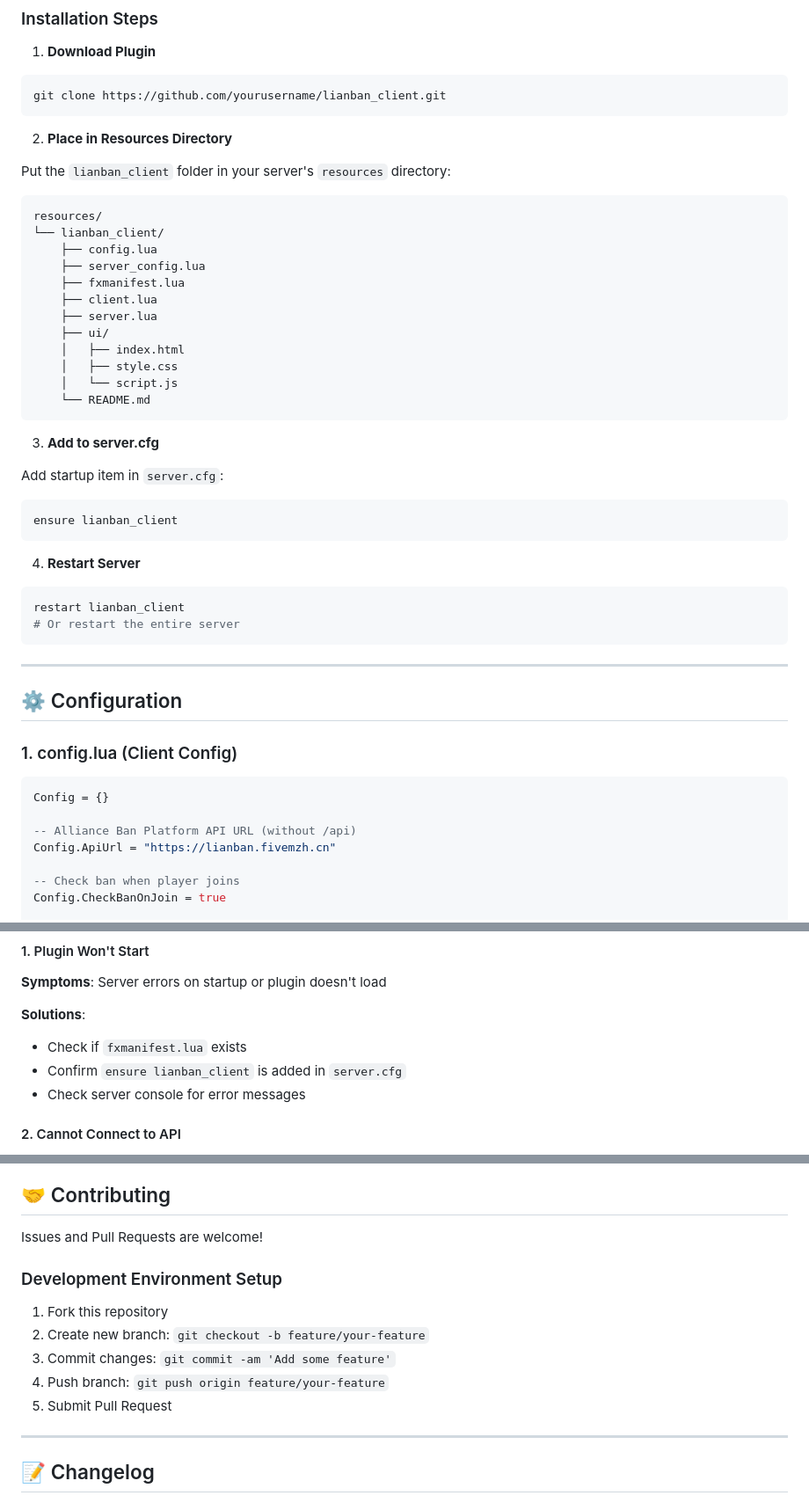
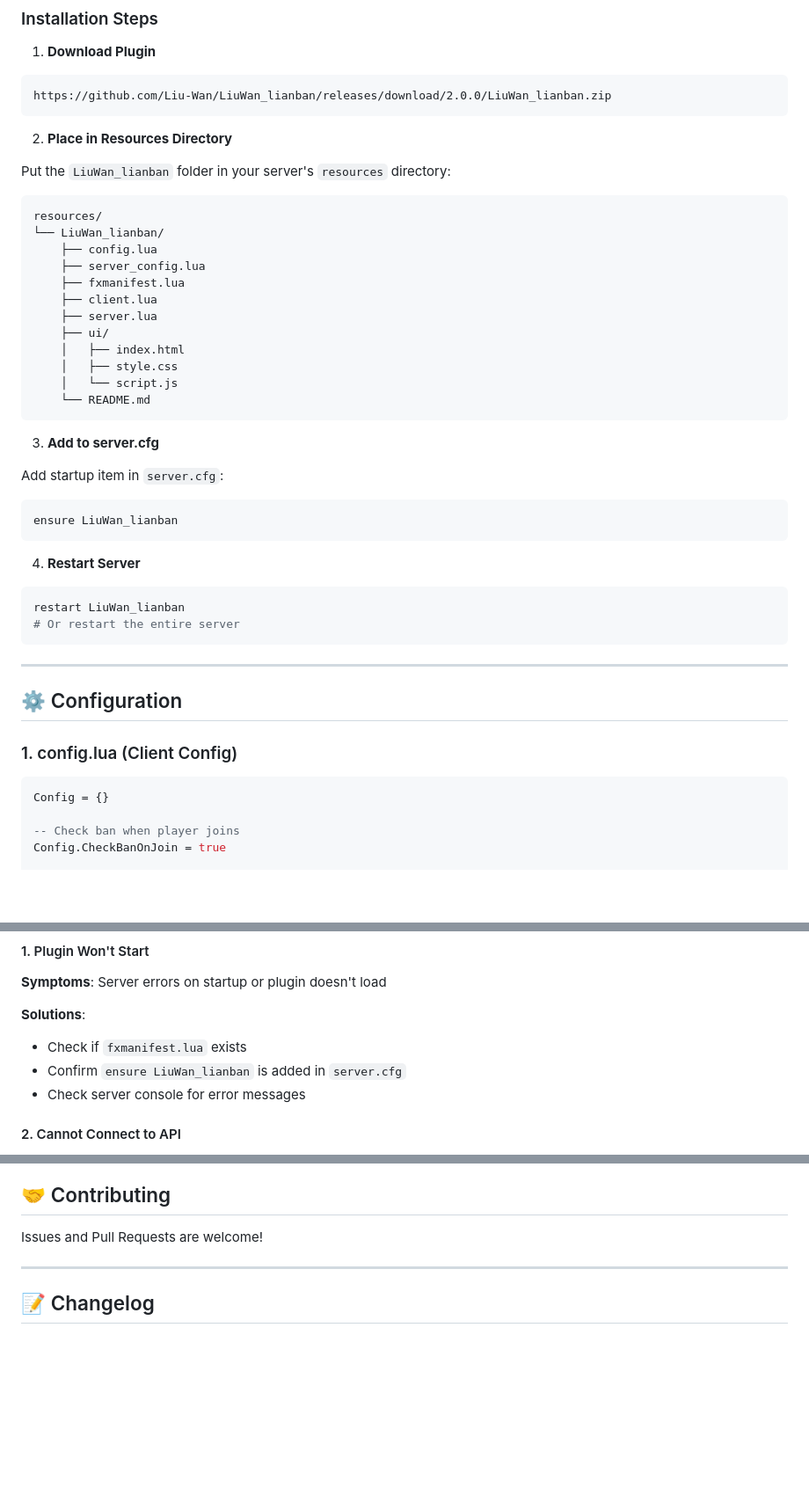
Before and after one commit to Liu-Wan/LiuWan_lianban, a Markdown page: README_EN.md, 3 parts joined by grey strips. Shown at 88% size. GitHub-like rendering; blank space fills up the shorter version.

````diff
--- a/README_EN.md
+++ b/README_EN.md
@@ -73,17 +73,17 @@ This plugin connects to the Alliance Ban Platform via API to achieve:
 
 1. **Download Plugin**
 
-```bash
-git clone https://github.com/yourusername/lianban_client.git
+```
+https://github.com/Liu-Wan/LiuWan_lianban/releases/download/2.0.0/LiuWan_lianban.zip
 ```
 
 2. **Place in Resources Directory**
 
-Put the `lianban_client` folder in your server's `resources` directory:
+Put the `LiuWan_lianban` folder in your server's `resources` directory:
 
 ```
 resources/
-└── lianban_client/
+└── LiuWan_lianban/
     ├── config.lua
     ├── server_config.lua
     ├── fxmanifest.lua
@@ -101,13 +101,13 @@ resources/
 Add startup item in `server.cfg`:
 
 ```cfg
-ensure lianban_client
+ensure LiuWan_lianban
 ```
 
 4. **Restart Server**
 
 ```bash
-restart lianban_client
+restart LiuWan_lianban
 # Or restart the entire server
 ```
 
@@ -119,9 +119,6 @@ restart lianban_client
 
 ```lua
 Config = {}
-
--- Alliance Ban Platform API URL (without /api)
-Config.ApiUrl = "https://lianban.fivemzh.cn"
 
 -- Check ban when player joins
 Config.CheckBanOnJoin = true
@@ -236,7 +234,7 @@ For detailed API documentation, please visit [API Docs](https://lianban.fivemzh.
 
 **Solutions**:
 - Check if `fxmanifest.lua` exists
-- Confirm `ensure lianban_client` is added in `server.cfg`
+- Confirm `ensure LiuWan_lianban` is added in `server.cfg`
 - Check server console for error messages
 
 #### 2. Cannot Connect to API
@@ -273,14 +271,6 @@ For detailed API documentation, please visit [API Docs](https://lianban.fivemzh.
 
 Issues and Pull Requests are welcome!
 
-### Development Environment Setup
-
-1. Fork this repository
-2. Create new branch: `git checkout -b feature/your-feature`
-3. Commit changes: `git commit -am 'Add some feature'`
-4. Push branch: `git push origin feature/your-feature`
-5. Submit Pull Request
-
 ---
 
 ## 📝 Changelog
````
Also changed, not shown: other parts of README_EN.md (+8 -8 lines).
